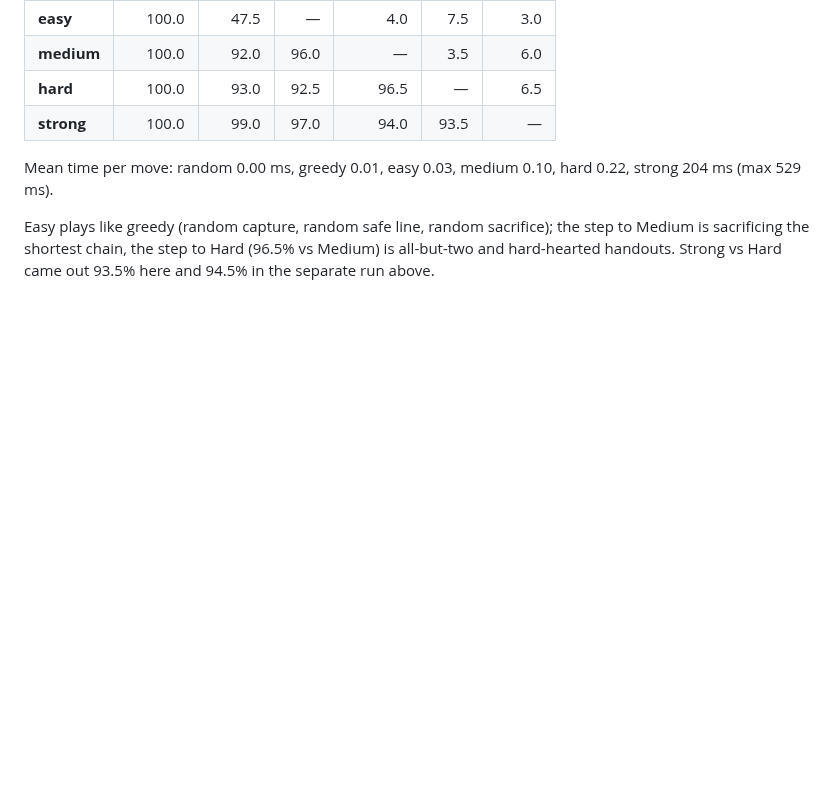
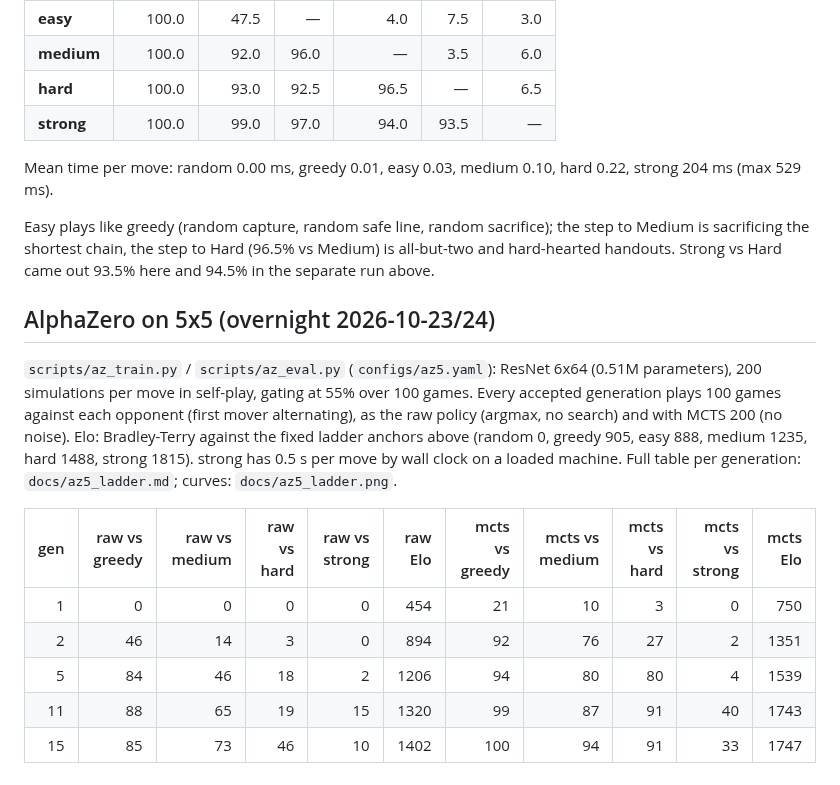
Before and after one commit to AceEca-robo/ksquares-rl, a Markdown page: docs/results.md, the part around the change. Drawn GitHub-style; blank space fills up the shorter version.

```diff
--- a/docs/results.md
+++ b/docs/results.md
@@ -146,3 +146,23 @@ Easy plays like greedy (random capture, random safe line, random
 sacrifice); the step to Medium is sacrificing the shortest chain, the step
 to Hard (96.5% vs Medium) is all-but-two and hard-hearted handouts. Strong
 vs Hard came out 93.5% here and 94.5% in the separate run above.
+
+## AlphaZero on 5x5 (overnight 2026-10-23/24)
+
+`scripts/az_train.py` / `scripts/az_eval.py` (`configs/az5.yaml`):
+ResNet 6x64 (0.51M parameters), 200 simulations per move in self-play,
+gating at 55% over 100 games. Every accepted generation plays 100 games
+against each opponent (first mover alternating), as the raw policy
+(argmax, no search) and with MCTS 200 (no noise). Elo: Bradley-Terry
+against the fixed ladder anchors above (random 0, greedy 905, easy 888,
+medium 1235, hard 1488, strong 1815). strong has 0.5 s per move by wall
+clock on a loaded machine. Full table per generation: `docs/az5_ladder.md`;
+curves: `docs/az5_ladder.png`.
+
+| gen | raw vs greedy | raw vs medium | raw vs hard | raw vs strong | raw Elo | mcts vs greedy | mcts vs medium | mcts vs hard | mcts vs strong | mcts Elo |
+|---:|---:|---:|---:|---:|---:|---:|---:|---:|---:|---:|
+| 1 | 0 | 0 | 0 | 0 | 454 | 21 | 10 | 3 | 0 | 750 |
+| 2 | 46 | 14 | 3 | 0 | 894 | 92 | 76 | 27 | 2 | 1351 |
+| 5 | 84 | 46 | 18 | 2 | 1206 | 94 | 80 | 80 | 4 | 1539 |
+| 11 | 88 | 65 | 19 | 15 | 1320 | 99 | 87 | 91 | 40 | 1743 |
+| 15 | 85 | 73 | 46 | 10 | 1402 | 100 | 94 | 91 | 33 | 1747 |
```
Also changed, not shown: docs/az5_ladder.md (+8 -1 lines), docs/overnight.md (+42 -0 lines), docs/az5_ladder.png.
